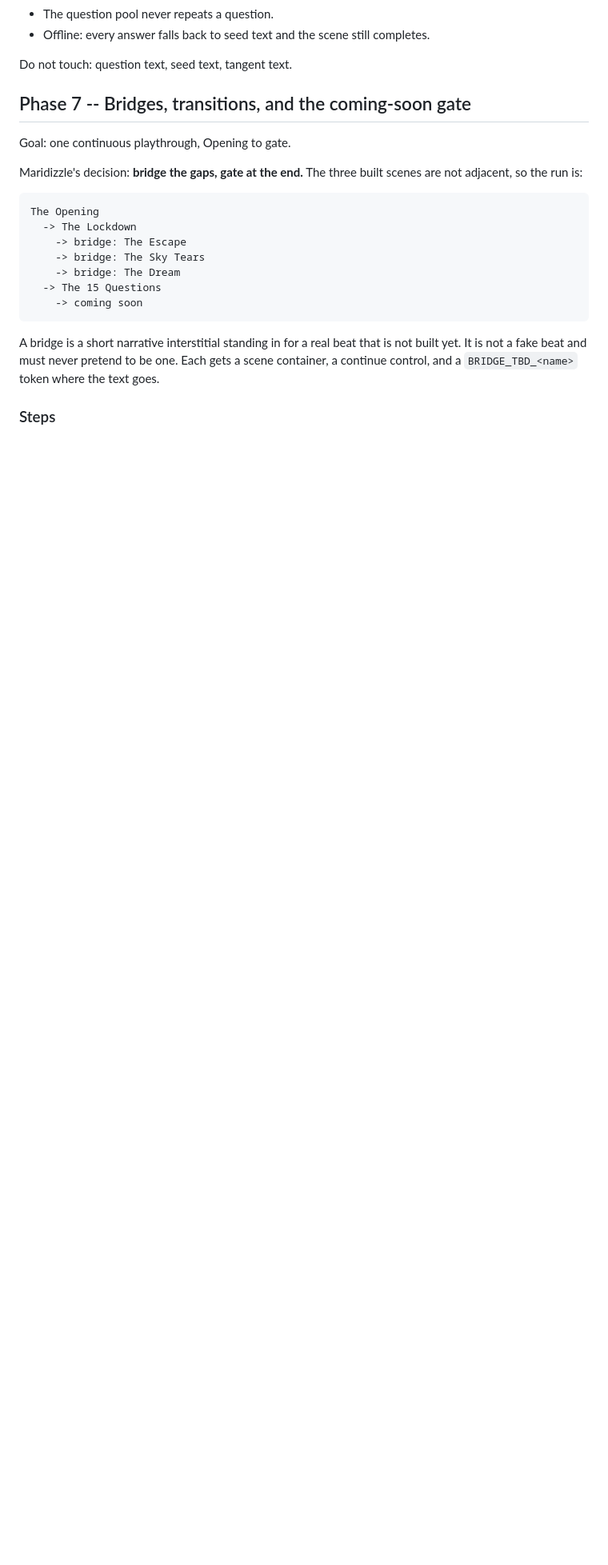
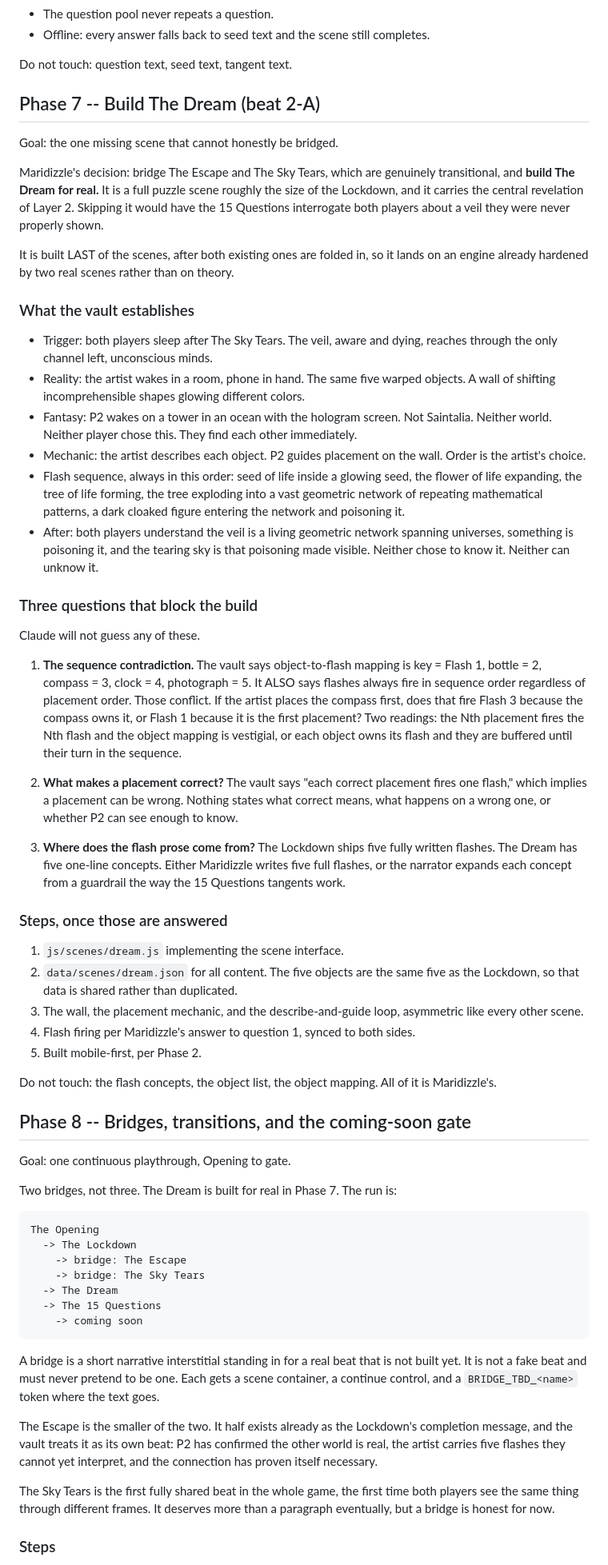
Before and after one commit to Maridizzle/saintalia-game, a Markdown page: PLAN.md, the part around one of its changes. Shown at 80% size. Rendered like a GitHub page; blank space fills up the shorter version.

````diff
--- a/PLAN.md
+++ b/PLAN.md
@@ -265,24 +273,65 @@ Goal: The 15 Questions plays inside the merged app.
 
 Do not touch: question text, seed text, tangent text.
 
-## Phase 7 -- Bridges, transitions, and the coming-soon gate
+## Phase 7 -- Build The Dream (beat 2-A)
+
+Goal: the one missing scene that cannot honestly be bridged.
+
+Maridizzle's decision: bridge The Escape and The Sky Tears, which are genuinely transitional, and **build The Dream for real.** It is a full puzzle scene roughly the size of the Lockdown, and it carries the central revelation of Layer 2. Skipping it would have the 15 Questions interrogate both players about a veil they were never properly shown.
+
+It is built LAST of the scenes, after both existing ones are folded in, so it lands on an engine already hardened by two real scenes rather than on theory.
+
+### What the vault establishes
+
+- Trigger: both players sleep after The Sky Tears. The veil, aware and dying, reaches through the only channel left, unconscious minds.
+- Reality: the artist wakes in a room, phone in hand. The same five warped objects. A wall of shifting incomprehensible shapes glowing different colors.
+- Fantasy: P2 wakes on a tower in an ocean with the hologram screen. Not Saintalia. Neither world. Neither player chose this. They find each other immediately.
+- Mechanic: the artist describes each object. P2 guides placement on the wall. Order is the artist's choice.
+- Flash sequence, always in this order: seed of life inside a glowing seed, the flower of life expanding, the tree of life forming, the tree exploding into a vast geometric network of repeating mathematical patterns, a dark cloaked figure entering the network and poisoning it.
+- After: both players understand the veil is a living geometric network spanning universes, something is poisoning it, and the tearing sky is that poisoning made visible. Neither chose to know it. Neither can unknow it.
+
+### Three questions that block the build
+
+Claude will not guess any of these.
+
+1. **The sequence contradiction.** The vault says object-to-flash mapping is key = Flash 1, bottle = 2, compass = 3, clock = 4, photograph = 5. It ALSO says flashes always fire in sequence order regardless of placement order. Those conflict. If the artist places the compass first, does that fire Flash 3 because the compass owns it, or Flash 1 because it is the first placement? Two readings: the Nth placement fires the Nth flash and the object mapping is vestigial, or each object owns its flash and they are buffered until their turn in the sequence.
+
+2. **What makes a placement correct?** The vault says "each correct placement fires one flash," which implies a placement can be wrong. Nothing states what correct means, what happens on a wrong one, or whether P2 can see enough to know.
+
+3. **Where does the flash prose come from?** The Lockdown ships five fully written flashes. The Dream has five one-line concepts. Either Maridizzle writes five full flashes, or the narrator expands each concept from a guardrail the way the 15 Questions tangents work.
+
+### Steps, once those are answered
+
+1. `js/scenes/dream.js` implementing the scene interface.
+2. `data/scenes/dream.json` for all content. The five objects are the same five as the Lockdown, so that data is shared rather than duplicated.
+3. The wall, the placement mechanic, and the describe-and-guide loop, asymmetric like every other scene.
+4. Flash firing per Maridizzle's answer to question 1, synced to both sides.
+5. Built mobile-first, per Phase 2.
+
+Do not touch: the flash concepts, the object list, the object mapping. All of it is Maridizzle's.
+
+## Phase 8 -- Bridges, transitions, and the coming-soon gate
 
 Goal: one continuous playthrough, Opening to gate.
 
-Maridizzle's decision: **bridge the gaps, gate at the end.** The three built scenes are not adjacent, so the run is:
+Two bridges, not three. The Dream is built for real in Phase 7. The run is:
 
 ```
 The Opening
   -> The Lockdown
     -> bridge: The Escape
     -> bridge: The Sky Tears
-    -> bridge: The Dream
+  -> The Dream
   -> The 15 Questions
     -> coming soon
 ```
 
 A bridge is a short narrative interstitial standing in for a real beat that is not built yet. It is not a fake beat and must never pretend to be one. Each gets a scene container, a continue control, and a `BRIDGE_TBD_<name>` token where the text goes.
 
+The Escape is the smaller of the two. It half exists already as the Lockdown's completion message, and the vault treats it as its own beat: P2 has confirmed the other world is real, the artist carries five flashes they cannot yet interpret, and the connection has proven itself necessary.
+
+The Sky Tears is the first fully shared beat in the whole game, the first time both players see the same thing through different frames. It deserves more than a paragraph eventually, but a bridge is honest for now.
+
 ### Steps
 
 1. End the Opening on the connection being established, per the vault. The building seals; the Lockdown mounts.
````
Also changed, not shown: other parts of PLAN.md (+19 -14 lines), CLAUDE.md (+8 -1 lines).
